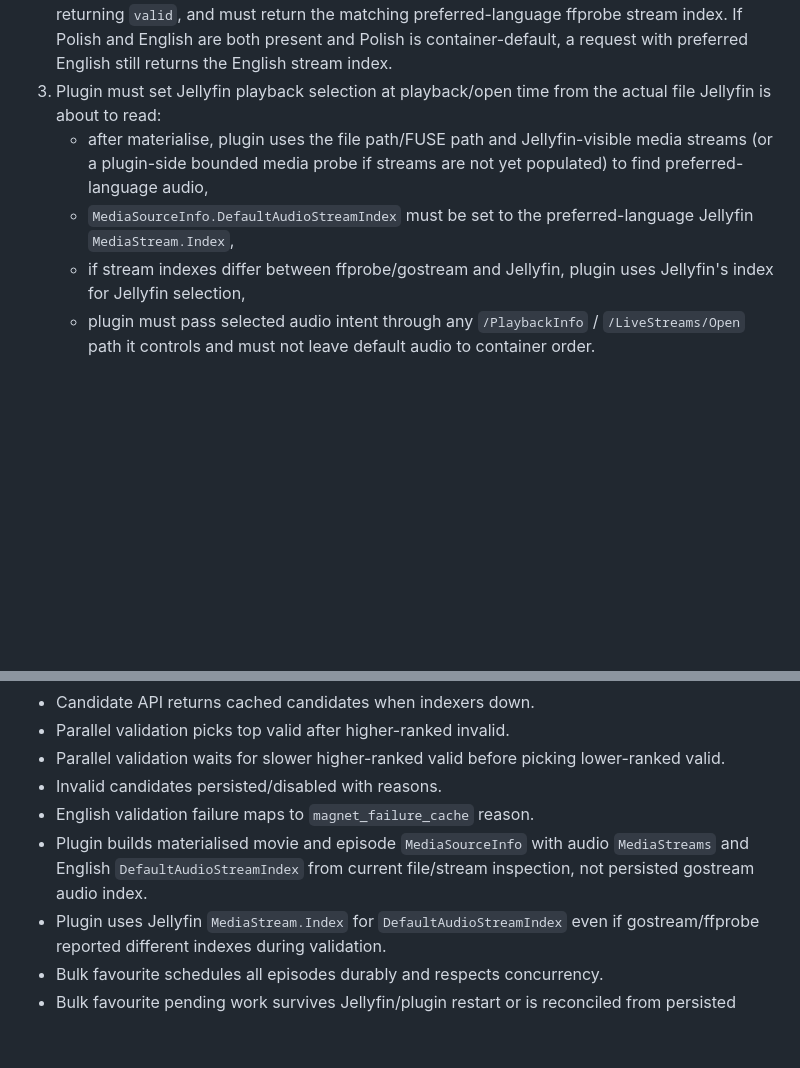
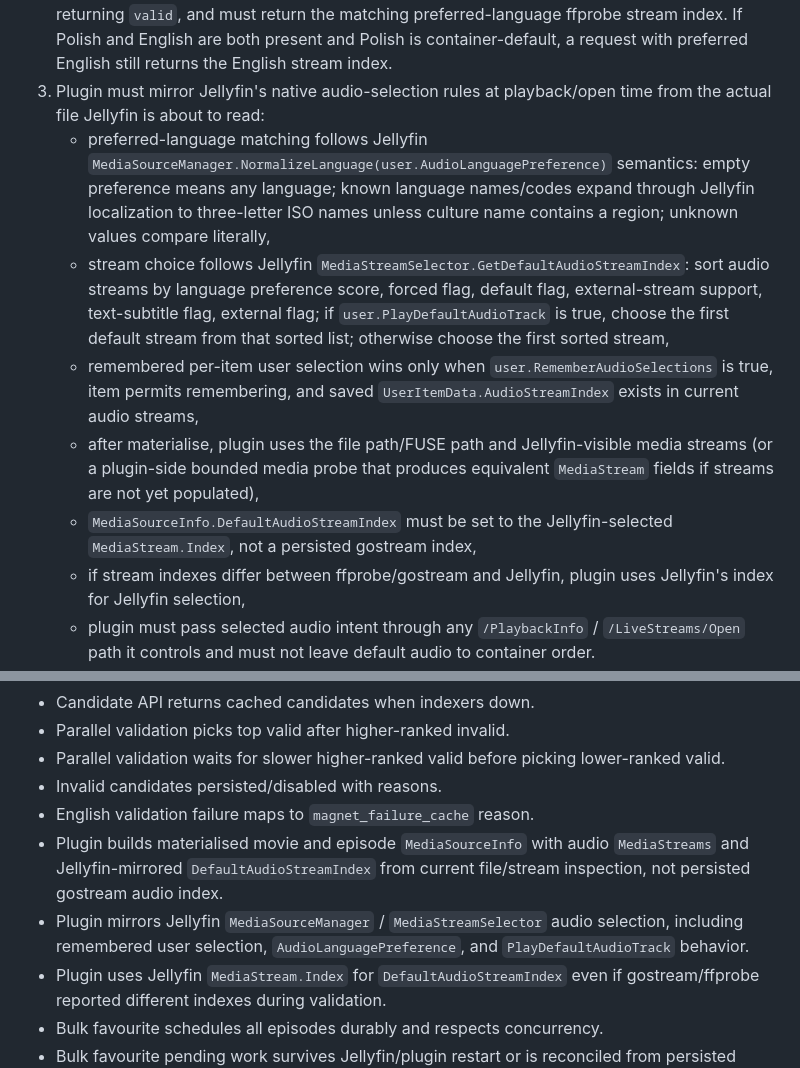
Before and after one commit to spencerharmon/phantom-library, a Markdown page: docs/plans/source-validation-ttfb-v14.md, 2 parts joined by grey strips. GitHub-like rendering; blank space fills up the shorter version.

Commit message:
Require Jellyfin-native audio selection semantics

```diff
--- a/docs/plans/source-validation-ttfb-v14.md
+++ b/docs/plans/source-validation-ttfb-v14.md
@@ -110,9 +110,12 @@ Required contract:
    - channel count,
    - default flag if available.
 2. gostream must validate that the plugin-requested preferred audio language is present before returning `valid`, and must return the matching preferred-language ffprobe stream index. If Polish and English are both present and Polish is container-default, a request with preferred English still returns the English stream index.
-3. Plugin must set Jellyfin playback selection at playback/open time from the actual file Jellyfin is about to read:
-   - after materialise, plugin uses the file path/FUSE path and Jellyfin-visible media streams (or a plugin-side bounded media probe if streams are not yet populated) to find preferred-language audio,
-   - `MediaSourceInfo.DefaultAudioStreamIndex` must be set to the preferred-language Jellyfin `MediaStream.Index`,
+3. Plugin must mirror Jellyfin's native audio-selection rules at playback/open time from the actual file Jellyfin is about to read:
+   - preferred-language matching follows Jellyfin `MediaSourceManager.NormalizeLanguage(user.AudioLanguagePreference)` semantics: empty preference means any language; known language names/codes expand through Jellyfin localization to three-letter ISO names unless culture name contains a region; unknown values compare literally,
+   - stream choice follows Jellyfin `MediaStreamSelector.GetDefaultAudioStreamIndex`: sort audio streams by language preference score, forced flag, default flag, external-stream support, text-subtitle flag, external flag; if `user.PlayDefaultAudioTrack` is true, choose the first default stream from that sorted list; otherwise choose the first sorted stream,
+   - remembered per-item user selection wins only when `user.RememberAudioSelections` is true, item permits remembering, and saved `UserItemData.AudioStreamIndex` exists in current audio streams,
+   - after materialise, plugin uses the file path/FUSE path and Jellyfin-visible media streams (or a plugin-side bounded media probe that produces equivalent `MediaStream` fields if streams are not yet populated),
+   - `MediaSourceInfo.DefaultAudioStreamIndex` must be set to the Jellyfin-selected `MediaStream.Index`, not a persisted gostream index,
    - if stream indexes differ between ffprobe/gostream and Jellyfin, plugin uses Jellyfin's index for Jellyfin selection,
    - plugin must pass selected audio intent through any `/PlaybackInfo` / `/LiveStreams/Open` path it controls and must not leave default audio to container order.
 4. Audio index persistence is explicitly not required for SV14:
@@ -425,7 +428,8 @@ Implement all:
 - Parallel validation waits for slower higher-ranked valid before picking lower-ranked valid.
 - Invalid candidates persisted/disabled with reasons.
 - English validation failure maps to `magnet_failure_cache` reason.
-- Plugin builds materialised movie and episode `MediaSourceInfo` with audio `MediaStreams` and English `DefaultAudioStreamIndex` from current file/stream inspection, not persisted gostream audio index.
+- Plugin builds materialised movie and episode `MediaSourceInfo` with audio `MediaStreams` and Jellyfin-mirrored `DefaultAudioStreamIndex` from current file/stream inspection, not persisted gostream audio index.
+- Plugin mirrors Jellyfin `MediaSourceManager` / `MediaStreamSelector` audio selection, including remembered user selection, `AudioLanguagePreference`, and `PlayDefaultAudioTrack` behavior.
 - Plugin uses Jellyfin `MediaStream.Index` for `DefaultAudioStreamIndex` even if gostream/ffprobe reported different indexes during validation.
 - Bulk favourite schedules all episodes durably and respects concurrency.
 - Bulk favourite pending work survives Jellyfin/plugin restart or is reconciled from persisted favourite season/series intent at startup.
```
